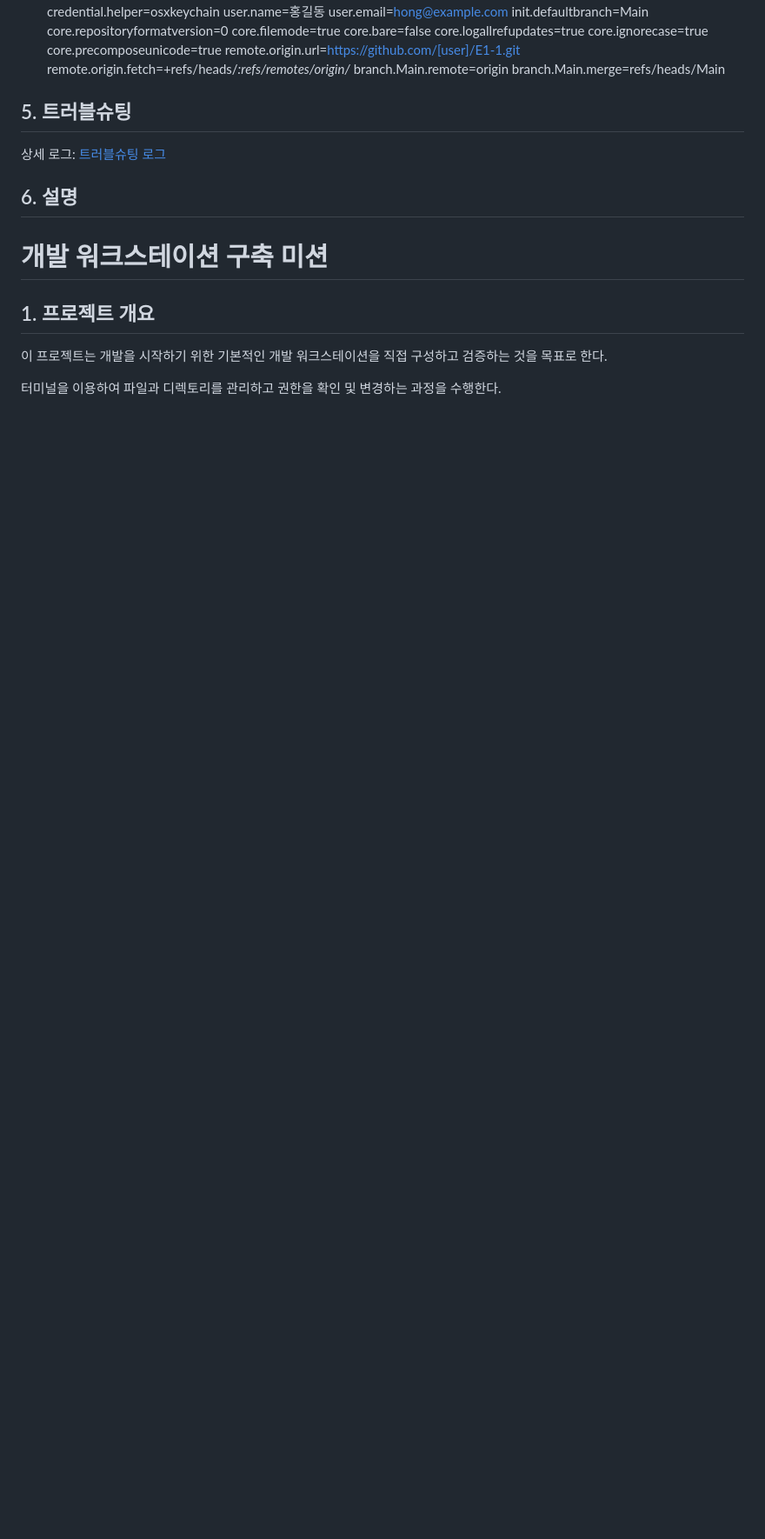
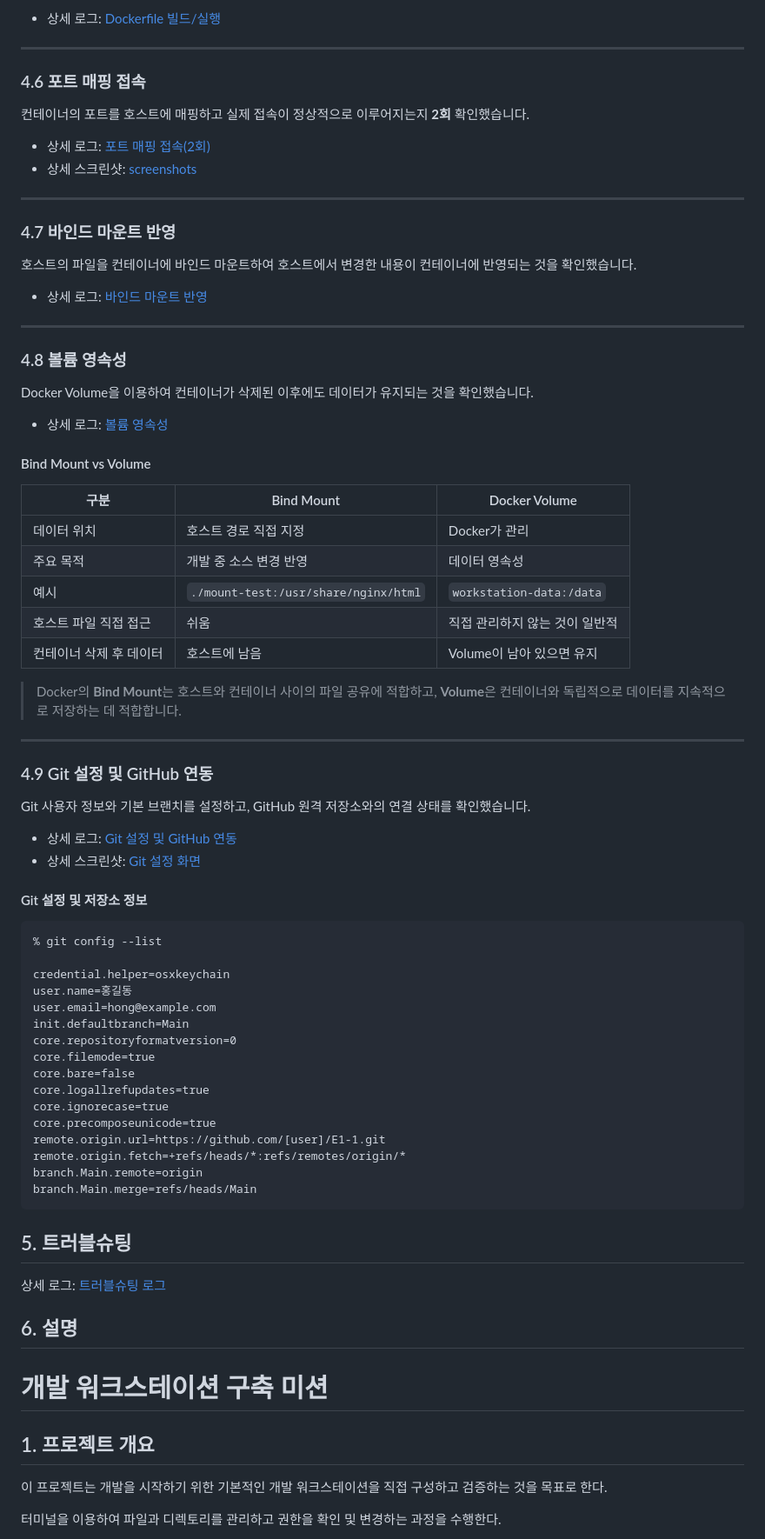
Before and after one commit to codyjourney/E1-1, a Markdown page: README.md, the part around one of its changes. Shown at 87% size. GitHub-like rendering; blank space fills up the shorter version.

Commit message:
FIX:README

```diff
--- a/README.md
+++ b/README.md
@@ -75,4 +95,56 @@ Docker 역시 bind mount는 호스트와 컨테이너 사이 파일 공유에, v
+- 상세 로그: [Dockerfile 빌드/실행](./docs/docker-log.md)
+
+---
+
+### 4.6 포트 매핑 접속
+
+컨테이너의 포트를 호스트에 매핑하고 실제 접속이 정상적으로 이루어지는지 **2회** 확인했습니다.
+
+- 상세 로그: [포트 매핑 접속(2회)](./docs/docker-log.md)
+- 상세 스크린샷: [screenshots](./screenshots/)
+
+---
+
+### 4.7 바인드 마운트 반영
+
+호스트의 파일을 컨테이너에 바인드 마운트하여 호스트에서 변경한 내용이 컨테이너에 반영되는 것을 확인했습니다.
+
+- 상세 로그: [바인드 마운트 반영](./docs/docker-log.md)
+
+---
+
+### 4.8 볼륨 영속성
+
+Docker Volume을 이용하여 컨테이너가 삭제된 이후에도 데이터가 유지되는 것을 확인했습니다.
+
+- 상세 로그: [볼륨 영속성](./docs/docker-log.md)
+
+#### Bind Mount vs Volume
+
+| 구분 | Bind Mount | Docker Volume |
+|---|---|---|
+| 데이터 위치 | 호스트 경로 직접 지정 | Docker가 관리 |
+| 주요 목적 | 개발 중 소스 변경 반영 | 데이터 영속성 |
+| 예시 | `./mount-test:/usr/share/nginx/html` | `workstation-data:/data` |
+| 호스트 파일 직접 접근 | 쉬움 | 직접 관리하지 않는 것이 일반적 |
+| 컨테이너 삭제 후 데이터 | 호스트에 남음 | Volume이 남아 있으면 유지 |
+
+> Docker의 **Bind Mount**는 호스트와 컨테이너 사이의 파일 공유에 적합하고, **Volume**은 컨테이너와 독립적으로 데이터를 지속적으로 저장하는 데 적합합니다.
+
+---
+
+### 4.9 Git 설정 및 GitHub 연동
+
+Git 사용자 정보와 기본 브랜치를 설정하고, GitHub 원격 저장소와의 연결 상태를 확인했습니다.
+
+- 상세 로그: [Git 설정 및 GitHub 연동](./docs/git-log.md)
+- 상세 스크린샷: [Git 설정 화면](./screenshots/Git.png)
+
+#### Git 설정 및 저장소 정보
+
+~~~text
 % git config --list
+
 credential.helper=osxkeychain
 user.name=홍길동
 user.email=hong@example.com
@@ -87,6 +159,9 @@ remote.origin.url=https://github.com/[user]/E1-1.git
 remote.origin.fetch=+refs/heads/*:refs/remotes/origin/*
 branch.Main.remote=origin
 branch.Main.merge=refs/heads/Main
+~~~
+
+
 
 
 ## 5. 트러블슈팅
```
Also changed, not shown: other parts of README.md (+62 -42 lines).
